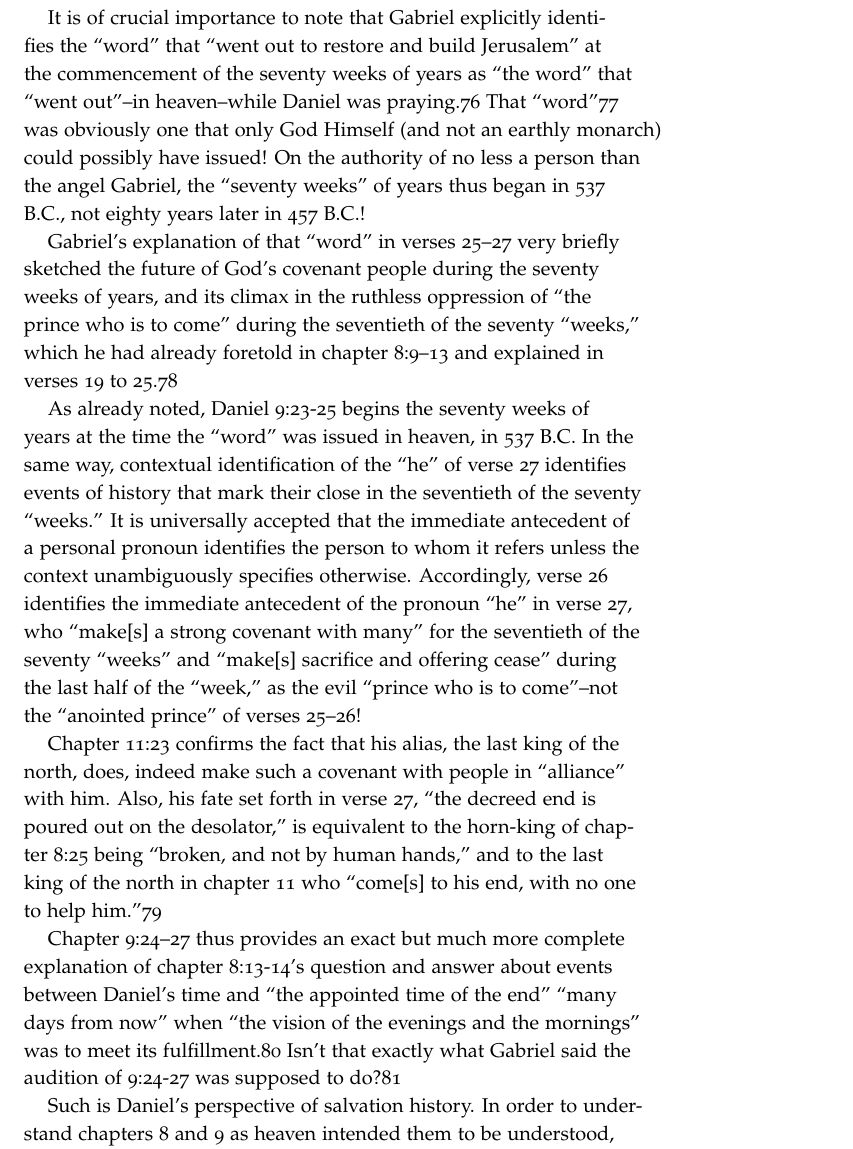
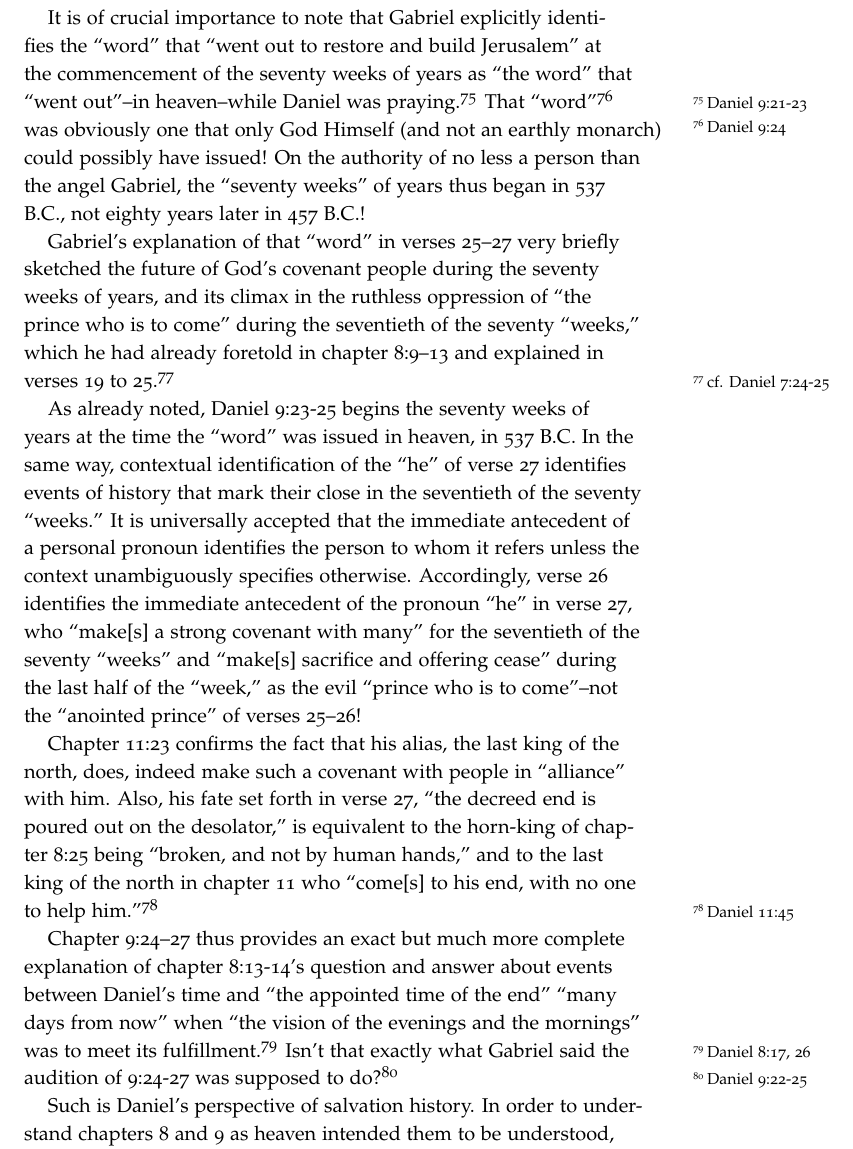
Before and after one commit to akydd/cottrell, a LaTeX thesis (cottrell.tex, which reads 2-8.tex): part of page 46 of 88, cut so that both start at the same text. Compiled offline with pdfLaTeX.

Commit message:
Added some sidenotes

```diff
--- a/2-8.tex
+++ b/2-8.tex
@@ -36,7 +37,8 @@ he had promised, and proceeds to explain it in verses 25 to 27.
 It is of crucial importance to note that Gabriel explicitly identifies the
 ``word'' that ``went out to restore and build Jerusalem'' at the commencement of
 the seventy weeks of years as ``the word'' that ``went out''--in heaven--while
-Daniel was praying.76 That ``word''77 was obviously one that only God Himself
+Daniel was praying.\sidenote{\nameref{ch:daniel9}:21-23} That
+``word''\sidenote{\nameref{ch:daniel9}:24} was obviously one that only God Himself
 (and not an earthly monarch) could possibly have issued! On the authority of
 no less a person than the angel Gabriel, the ``seventy weeks'' of years thus
 began in 537 B.C., not eighty years later in 457 B.C.!
@@ -45,7 +47,8 @@ Gabriel's explanation of that ``word'' in verses 25--27 very briefly sketched
 the future of God's covenant people during the seventy weeks of years, and
 its climax in the ruthless oppression of ``the prince who is to come'' during
 the seventieth of the seventy ``weeks,'' which he had already foretold in
-chapter 8:9--13 and explained in verses 19 to 25.78
+chapter 8:9--13 and explained in verses 19 to
+25.\sidenote{cf. \nameref{ch:daniel7}:24-25}
 
 As already noted, Daniel 9:23-25 begins the seventy weeks of years at the
 time the ``word'' was issued in heaven, in 537 B.C. In the same way,
@@ -64,13 +67,15 @@ does, indeed make such a covenant with people in ``alliance'' with him. Also,
 his fate set forth in verse 27, ``the decreed end is poured out on the
 desolator,'' is equivalent to the horn-king of chapter 8:25 being ``broken,
 and not by human hands,'' and to the last king of the north in chapter 11 who
-``come[s] to his end, with no one to help him.''79
+``come[s] to his end, with no one to help him.''\sidenote{\nameref{ch:daniel11}:45}
 
 Chapter 9:24--27 thus provides an exact but much more complete explanation of
 chapter 8:13-14's question and answer about events between Daniel's time and
 ``the appointed time of the end'' ``many days from now'' when ``the vision of the
-evenings and the mornings'' was to meet its fulfillment.80 Isn't that exactly
-what Gabriel said the audition of 9:24-27 was supposed to do?81
+evenings and the mornings'' was to meet its
+fulfillment.\sidenote{\nameref{ch:daniel8}:17, 26} Isn't that exactly
+what Gabriel said the audition of 9:24-27 was supposed to
+do?\sidenote{\nameref{ch:daniel9}:22-25}
 
 Such is Daniel's perspective of salvation history. In order to understand
 chapters 8 and 9 as heaven intended them to be understood, we must imagine
```
Also changed, not shown: 2-8.tex (3 more changed lines).
